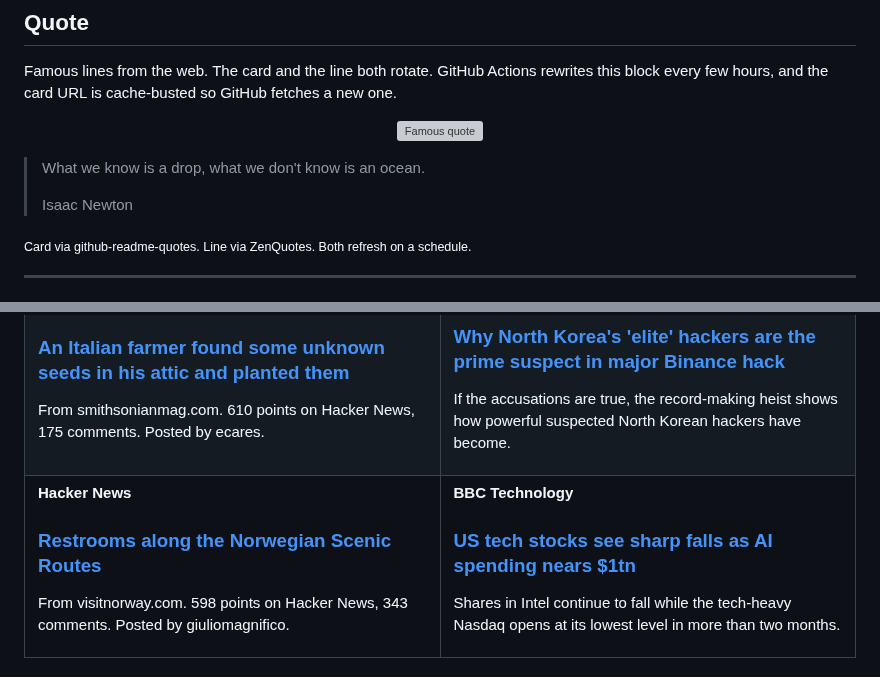
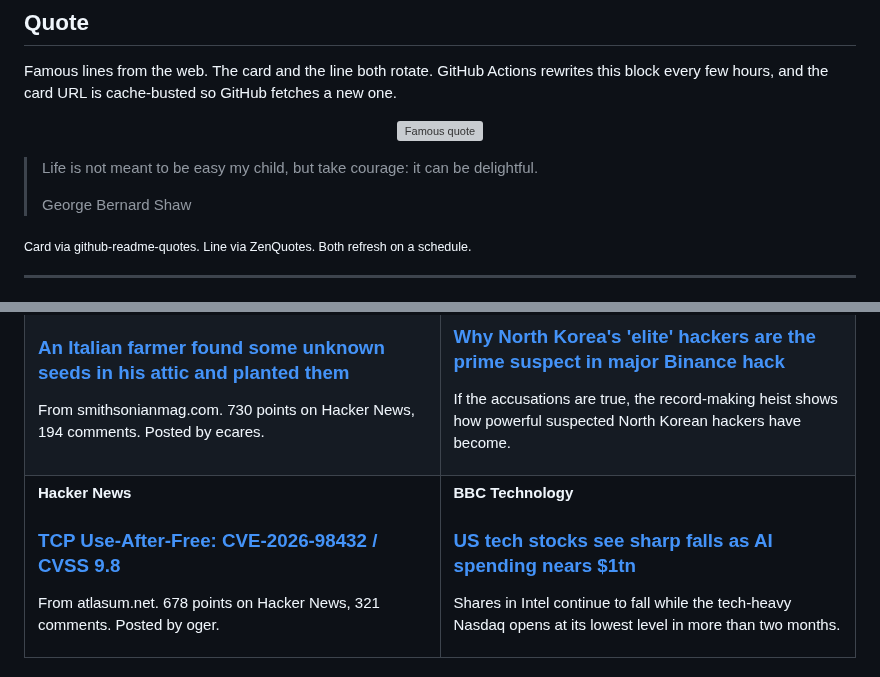
Before and after one commit to tahirkodx/tahirkodx, a Markdown page: README.md, 2 parts joined by grey strips. Rendered like a GitHub page; grey boxes are pictures that could not be loaded.

Commit message:
docs: refresh quote and news feed

```diff
--- a/README.md
+++ b/README.md
@@ -420,8 +420,8 @@ Famous lines from the web. The card and the line both rotate. GitHub Actions rew
 </p>
 
-> What we know is a drop, what we don't know is an ocean.
+> Life is not meant to be easy my child, but take courage: it can be delightful.
 >
-> Isaac Newton
+> George Bernard Shaw
 
 <sub>Card via github-readme-quotes. Line via ZenQuotes. Both refresh on a schedule.</sub>
 <!--FEED:QUOTE:END-->
@@ -450,7 +450,7 @@ Hacker News and BBC Technology. Headline, title, and a short dek. Rewritten auto
     <td width="50%" valign="top">
       <p><strong>Hacker News</strong></p>
       <h3><a href="https://www.smithsonianmag.com/science-nature/italian-farmer-found-unknown-seeds-attic-with-nothing-lose-planted-them-result-biblical-180989644/">An Italian farmer found some unknown seeds in his attic and planted them</a></h3>
-      <p>From smithsonianmag.com. 610 points on Hacker News, 175 comments. Posted by ecares.</p>
+      <p>From smithsonianmag.com. 730 points on Hacker News, 194 comments. Posted by ecares.</p>
     </td>
     <td width="50%" valign="top">
       <p><strong>BBC Technology</strong></p>
@@ -461,8 +461,8 @@ Hacker News and BBC Technology. Headline, title, and a short dek. Rewritten auto
   <tr>
     <td width="50%" valign="top">
       <p><strong>Hacker News</strong></p>
-      <h3><a href="https://www.visitnorway.com/plan-your-trip/travel-tips-a-z/norwegian-scenic-routes/worlds-best-toilets/">Restrooms along the Norwegian Scenic Routes</a></h3>
-      <p>From visitnorway.com. 598 points on Hacker News, 343 comments. Posted by giuliomagnifico.</p>
+      <h3><a href="https://atlasum.net/blog/cve-2026-98432-linux-ipv4-tcp-uaf">TCP Use-After-Free: CVE-2026-98432 / CVSS 9.8</a></h3>
+      <p>From atlasum.net. 678 points on Hacker News, 321 comments. Posted by oger.</p>
     </td>
     <td width="50%" valign="top">
       <p><strong>BBC Technology</strong></p>
```
Also changed, not shown: other parts of README.md (+2 -2 lines).
